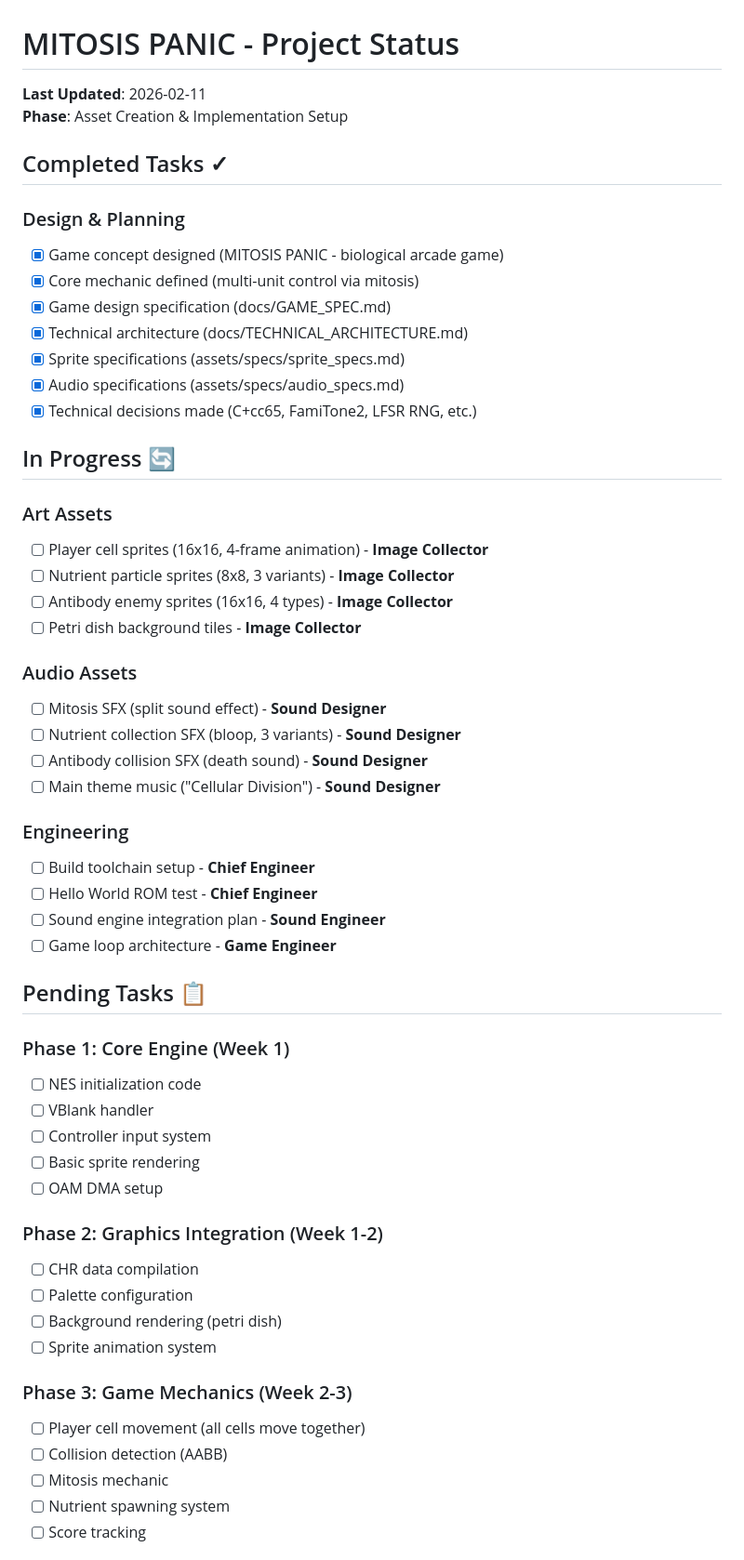
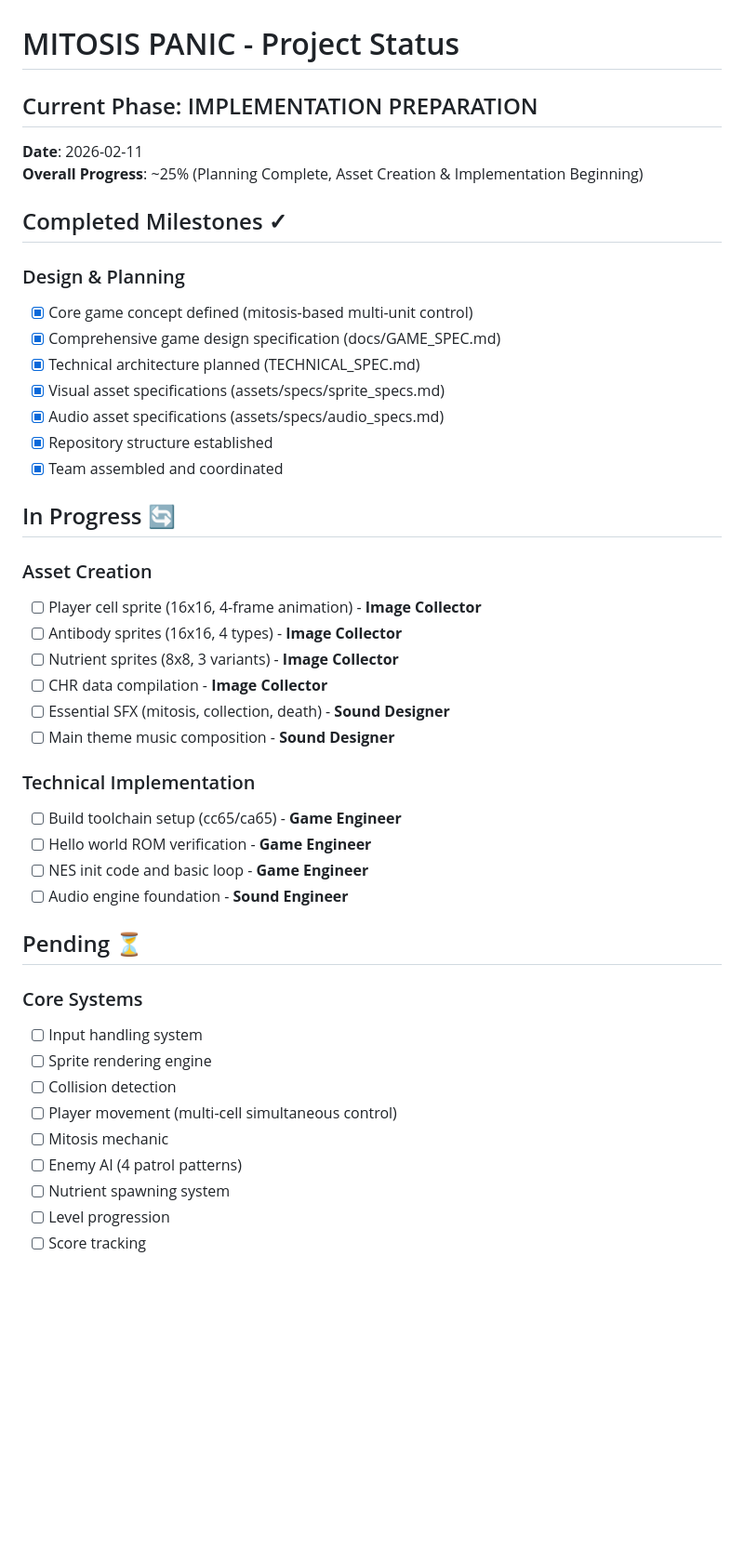
Before and after one commit to johnnyfs/romulus-claude, a Markdown page: docs/PROJECT_STATUS.md, the part around one of its changes. Shown at 93% size. Rendered like a GitHub page; blank space fills up the shorter version.

```diff
--- a/docs/PROJECT_STATUS.md
+++ b/docs/PROJECT_STATUS.md
@@ -1,58 +1,46 @@
 # MITOSIS PANIC - Project Status
 
-**Last Updated**: 2026-02-11
-**Phase**: Asset Creation & Implementation Setup
+## Current Phase: IMPLEMENTATION PREPARATION
+**Date**: 2026-02-11
+**Overall Progress**: ~25% (Planning Complete, Asset Creation & Implementation Beginning)
 
-## Completed Tasks ✓
+## Completed Milestones ✓
 
 ### Design & Planning
-- [x] Game concept designed (MITOSIS PANIC - biological arcade game)
-- [x] Core mechanic defined (multi-unit control via mitosis)
-- [x] Game design specification (docs/GAME_SPEC.md)
-- [x] Technical architecture (docs/TECHNICAL_ARCHITECTURE.md)
-- [x] Sprite specifications (assets/specs/sprite_specs.md)
-- [x] Audio specifications (assets/specs/audio_specs.md)
-- [x] Technical decisions made (C+cc65, FamiTone2, LFSR RNG, etc.)
+- [x] Core game concept defined (mitosis-based multi-unit control)
+- [x] Comprehensive game design specification (docs/GAME_SPEC.md)
+- [x] Technical architecture planned (TECHNICAL_SPEC.md)
+- [x] Visual asset specifications (assets/specs/sprite_specs.md)
+- [x] Audio asset specifications (assets/specs/audio_specs.md)
+- [x] Repository structure established
+- [x] Team assembled and coordinated
 
 ## In Progress 🔄
 
-### Art Assets
-- [ ] Player cell sprites (16x16, 4-frame animation) - **Image Collector**
-- [ ] Nutrient particle sprites (8x8, 3 variants) - **Image Collector**
-- [ ] Antibody enemy sprites (16x16, 4 types) - **Image Collector**
-- [ ] Petri dish background tiles - **Image Collector**
+### Asset Creation
+- [ ] Player cell sprite (16x16, 4-frame animation) - **Image Collector**
+- [ ] Antibody sprites (16x16, 4 types) - **Image Collector**
+- [ ] Nutrient sprites (8x8, 3 variants) - **Image Collector**
+- [ ] CHR data compilation - **Image Collector**
+- [ ] Essential SFX (mitosis, collection, death) - **Sound Designer**
+- [ ] Main theme music composition - **Sound Designer**
 
-### Audio Assets
-- [ ] Mitosis SFX (split sound effect) - **Sound Designer**
-- [ ] Nutrient collection SFX (bloop, 3 variants) - **Sound Designer**
-- [ ] Antibody collision SFX (death sound) - **Sound Designer**
-- [ ] Main theme music ("Cellular Division") - **Sound Designer**
+### Technical Implementation
+- [ ] Build toolchain setup (cc65/ca65) - **Game Engineer**
+- [ ] Hello world ROM verification - **Game Engineer**
+- [ ] NES init code and basic loop - **Game Engineer**
+- [ ] Audio engine foundation - **Sound Engineer**
 
-### Engineering
-- [ ] Build toolchain setup - **Chief Engineer**
-- [ ] Hello World ROM test - **Chief Engineer**
-- [ ] Sound engine integration plan - **Sound Engineer**
-- [ ] Game loop architecture - **Game Engineer**
+## Pending ⏳
 
-## Pending Tasks 📋
-
-### Phase 1: Core Engine (Week 1)
-- [ ] NES initialization code
-- [ ] VBlank handler
-- [ ] Controller input system
-- [ ] Basic sprite rendering
-- [ ] OAM DMA setup
-
-### Phase 2: Graphics Integration (Week 1-2)
-- [ ] CHR data compilation
-- [ ] Palette configuration
-- [ ] Background rendering (petri dish)
-- [ ] Sprite animation system
-
-### Phase 3: Game Mechanics (Week 2-3)
-- [ ] Player cell movement (all cells move together)
-- [ ] Collision detection (AABB)
+### Core Systems
+- [ ] Input handling system
+- [ ] Sprite rendering engine
+- [ ] Collision detection
+- [ ] Player movement (multi-cell simultaneous control)
 - [ ] Mitosis mechanic
+- [ ] Enemy AI (4 patrol patterns)
 - [ ] Nutrient spawning system
+- [ ] Level progression
 - [ ] Score tracking
 
```
Also changed, not shown: other parts of docs/PROJECT_STATUS.md (+82 -48 lines).
